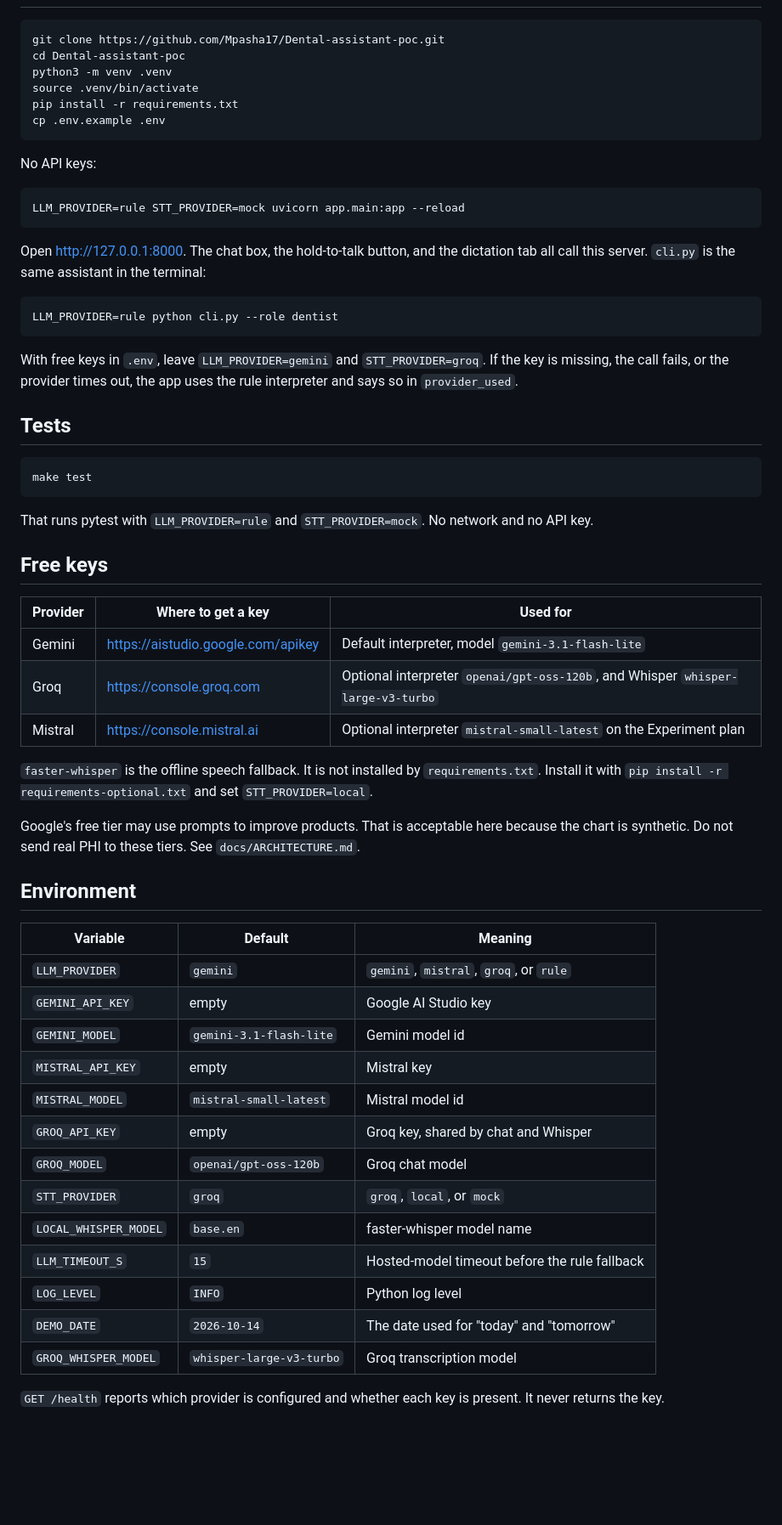
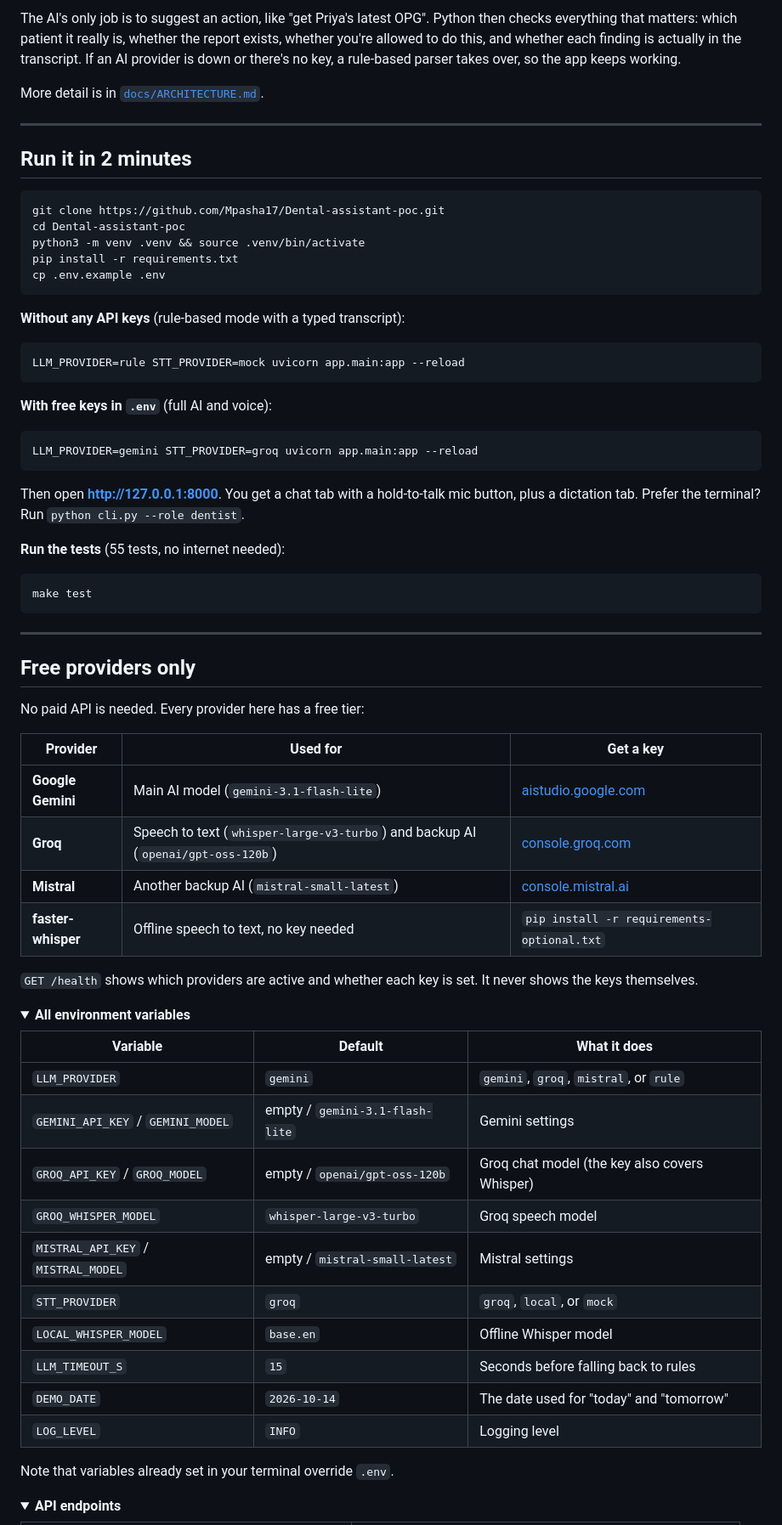
Before and after one commit to Mpasha17/Dental-assistant-poc, a Markdown page: README.md, the part around one of its changes. Shown at 85% size. Drawn GitHub-style; folded sections open; blank space fills up the shorter version.

Commit message:
Rewrite README with a clearer overview, examples and setup

````diff
--- a/README.md
+++ b/README.md
@@ -15,64 +61,73 @@ Everything in `data/` is fictional. There is no real patient information in this
+The AI's only job is to suggest an action, like "get Priya's latest OPG". Python then checks everything that matters: which patient it really is, whether the report exists, whether you're allowed to do this, and whether each finding is actually in the transcript. If an AI provider is down or there's no key, a rule-based parser takes over, so the app keeps working.
+
+More detail is in [`docs/ARCHITECTURE.md`](docs/ARCHITECTURE.md).
+
+---
+
+## Run it in 2 minutes
 
 ```bash
 git clone https://github.com/Mpasha17/Dental-assistant-poc.git
 cd Dental-assistant-poc
-python3 -m venv .venv
-source .venv/bin/activate
+python3 -m venv .venv && source .venv/bin/activate
 pip install -r requirements.txt
 cp .env.example .env
 ```
 
-No API keys:
+**Without any API keys** (rule-based mode with a typed transcript):
 
 ```bash
 LLM_PROVIDER=rule STT_PROVIDER=mock uvicorn app.main:app --reload
 ```
 
-Open http://127.0.0.1:8000. The chat box, the hold-to-talk button, and the dictation tab all call this server. `cli.py` is the same assistant in the terminal:
+**With free keys in `.env`** (full AI and voice):
 
 ```bash
-LLM_PROVIDER=rule python cli.py --role dentist
+LLM_PROVIDER=gemini STT_PROVIDER=groq uvicorn app.main:app --reload
 ```
 
-With free keys in `.env`, leave `LLM_PROVIDER=gemini` and `STT_PROVIDER=groq`. If the key is missing, the call fails, or the provider times out, the app uses the rule interpreter and says so in `provider_used`.
+Then open **http://127.0.0.1:8000**. You get a chat tab with a hold-to-talk mic button, plus a dictation tab. Prefer the terminal? Run `python cli.py --role dentist`.
 
-## Tests
+**Run the tests** (55 tests, no internet needed):
 
 ```bash
 make test
 ```
 
-That runs pytest with `LLM_PROVIDER=rule` and `STT_PROVIDER=mock`. No network and no API key.
+---
 
-## Free keys
+## Free providers only
 
-| Provider | Where to get a key | Used for |
+No paid API is needed. Every provider here has a free tier:
+
+| Provider | Used for | Get a key |
 |---|---|---|
-| Gemini | https://aistudio.google.com/apikey | Default interpreter, model `gemini-3.1-flash-lite` |
-| Groq | https://console.groq.com | Optional interpreter `openai/gpt-oss-120b`, and Whisper `whisper-large-v3-turbo` |
-| Mistral | https://console.mistral.ai | Optional interpreter `mistral-small-latest` on the Experiment plan |
+| **Google Gemini** | Main AI model (`gemini-3.1-flash-lite`) | [aistudio.google.com](https://aistudio.google.com/apikey) |
+| **Groq** | Speech to text (`whisper-large-v3-turbo`) and backup AI (`openai/gpt-oss-120b`) | [console.groq.com](https://console.groq.com) |
+| **Mistral** | Another backup AI (`mistral-small-latest`) | [console.mistral.ai](https://console.mistral.ai) |
+| **faster-whisper** | Offline speech to text, no key needed | `pip install -r requirements-optional.txt` |
 
-`faster-whisper` is the offline speech fallback. It is not installed by `requirements.txt`. Install it with `pip install -r requirements-optional.txt` and set `STT_PROVIDER=local`.
+`GET /health` shows which providers are active and whether each key is set. It never shows the keys themselves.
 
-Google's free tier may use prompts to improve products. That is acceptable here because the chart is synthetic. Do not send real PHI to these tiers. See `docs/ARCHITECTURE.md`.
+<details>
+<summary><b>All environment variables</b></summary>
 
-## Environment
+| Variable | Default | What it does |
+|---|---|---|
+| `LLM_PROVIDER` | `gemini` | `gemini`, `groq`, `mistral`, or `rule` |
+| `GEMINI_API_KEY` / `GEMINI_MODEL` | empty / `gemini-3.1-flash-lite` | Gemini settings |
+| `GROQ_API_KEY` / `GROQ_MODEL` | empty / `openai/gpt-oss-120b` | Groq chat model (the key also covers Whisper) |
+| `GROQ_WHISPER_MODEL` | `whisper-large-v3-turbo` | Groq speech model |
+| `MISTRAL_API_KEY` / `MISTRAL_MODEL` | empty / `mistral-small-latest` | Mistral settings |
+| `STT_PROVIDER` | `groq` | `groq`, `local`, or `mock` |
+| `LOCAL_WHISPER_MODEL` | `base.en` | Offline Whisper model |
+| `LLM_TIMEOUT_S` | `15` | Seconds before falling back to rules |
+| `DEMO_DATE` | `2026-10-14` | The date used for "today" and "tomorrow" |
+| `LOG_LEVEL` | `INFO` | Logging level |
 
-| Variable | Default | Meaning |
-|---|---|---|
-| `LLM_PROVIDER` | `gemini` | `gemini`, `mistral`, `groq`, or `rule` |
-| `GEMINI_API_KEY` | empty | Google AI Studio key |
-| `GEMINI_MODEL` | `gemini-3.1-flash-lite` | Gemini model id |
-| `MISTRAL_API_KEY` | empty | Mistral key |
-| `MISTRAL_MODEL` | `mistral-small-latest` | Mistral model id |
-| `GROQ_API_KEY` | empty | Groq key, shared by chat and Whisper |
-| `GROQ_MODEL` | `openai/gpt-oss-120b` | Groq chat model |
-| `STT_PROVIDER` | `groq` | `groq`, `local`, or `mock` |
-| `LOCAL_WHISPER_MODEL` | `base.en` | faster-whisper model name |
-| `LLM_TIMEOUT_S` | `15` | Hosted-model timeout before the rule fallback |
-| `LOG_LEVEL` | `INFO` | Python log level |
-| `DEMO_DATE` | `2026-10-14` | The date used for "today" and "tomorrow" |
-| `GROQ_WHISPER_MODEL` | `whisper-large-v3-turbo` | Groq transcription model |
+Note that variables already set in your terminal override `.env`.
+</details>
 
-`GET /health` reports which provider is configured and whether each key is present. It never returns the key.
+<details>
+<summary><b>API endpoints</b></summary>
 
````
Also changed, not shown: other parts of README.md (+92 -40 lines).
